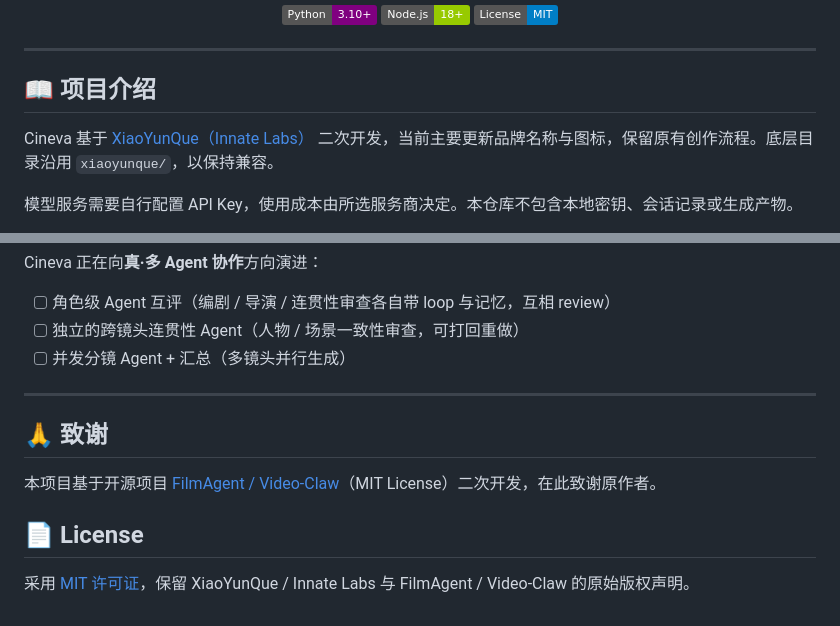
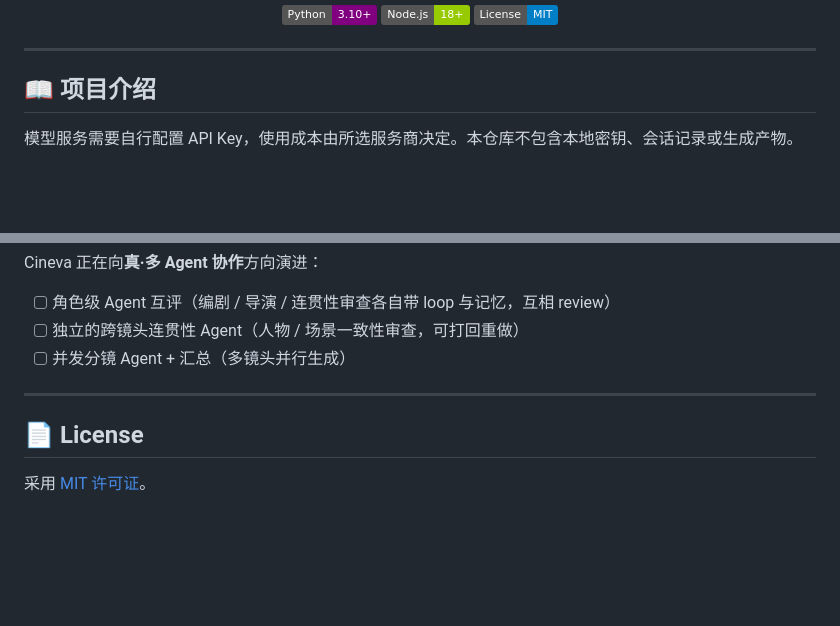
Before and after one commit to 1545468557/cineva, a Markdown page: README.md, 2 parts joined by grey strips. Drawn GitHub-style; badges without logos; blank space fills up the shorter version.

```diff
--- a/README.md
+++ b/README.md
@@ -17,8 +17,6 @@
 ---
 
 ## 📖 项目介绍
-
-Cineva 基于 [XiaoYunQue（Innate Labs）](https://github.com/Innate-Labs/xiaoyunque) 二次开发，当前主要更新品牌名称与图标，保留原有创作流程。底层目录沿用 `xiaoyunque/`，以保持兼容。
 
 模型服务需要自行配置 API Key，使用成本由所选服务商决定。本仓库不包含本地密钥、会话记录或生成产物。
 
@@ -218,10 +216,6 @@ Cineva 正在向**真·多 Agent 协作**方向演进：
 
 ---
 
-## 🙏 致谢
-
-本项目基于开源项目 [FilmAgent / Video-Claw](https://github.com/HITsz-TMG/FilmAgent)（MIT License）二次开发，在此致谢原作者。
-
 ## 📄 License
 
-采用 [MIT 许可证](./LICENSE)，保留 XiaoYunQue / Innate Labs 与 FilmAgent / Video-Claw 的原始版权声明。
+采用 [MIT 许可证](./LICENSE)。
```
Also changed, not shown: README_EN.md (+1 -7 lines).
